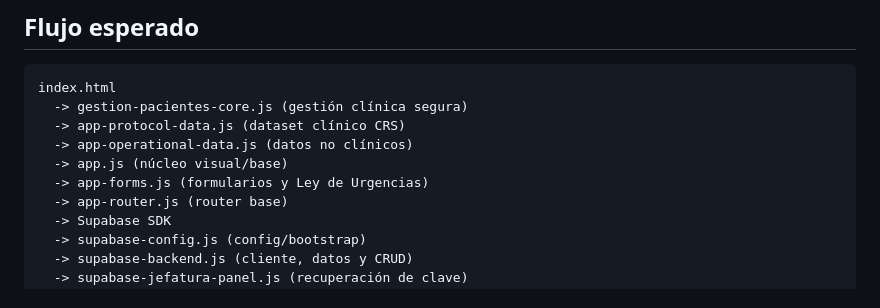
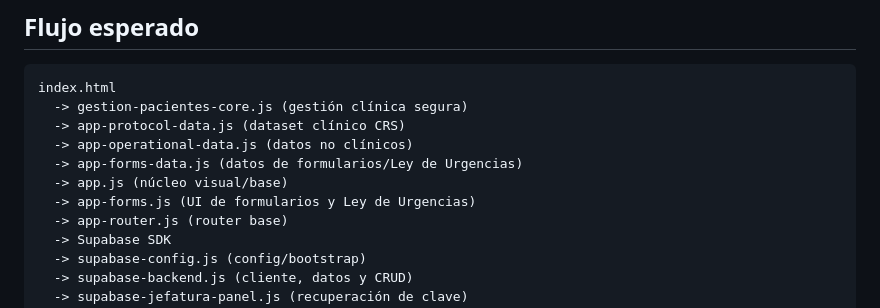
Before and after one commit to solrac031ch-prog/crs-2025-app, a Markdown page: ARCHITECTURE.md, the part around one of its changes. GitHub-like rendering.

```diff
--- a/ARCHITECTURE.md
+++ b/ARCHITECTURE.md
@@ -79,8 +87,9 @@ index.html
   -> gestion-pacientes-core.js (gestión clínica segura)
   -> app-protocol-data.js (dataset clínico CRS)
   -> app-operational-data.js (datos no clínicos)
+  -> app-forms-data.js (datos de formularios/Ley de Urgencias)
   -> app.js (núcleo visual/base)
-  -> app-forms.js (formularios y Ley de Urgencias)
+  -> app-forms.js (UI de formularios y Ley de Urgencias)
   -> app-router.js (router base)
   -> Supabase SDK
   -> supabase-config.js (config/bootstrap)
```
Also changed, not shown: other parts of ARCHITECTURE.md (+18 -9 lines).
